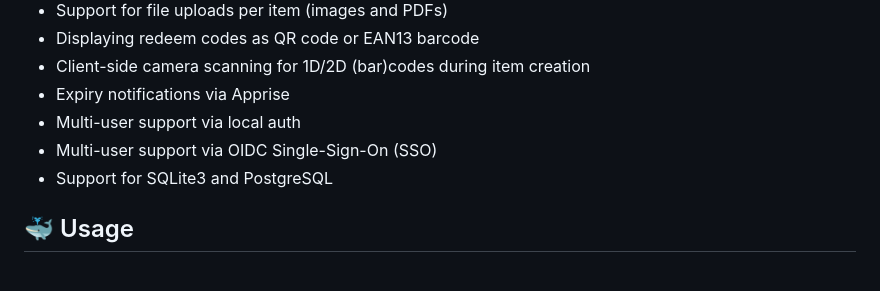
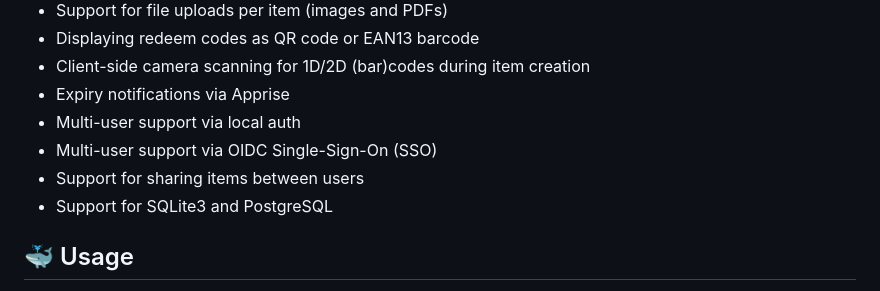
Before and after one commit to l4rm4nd/VoucherVault, a Markdown page: README.md, the part around the change. Rendered like a GitHub page.

Commit message:
docs: update readme regarding sharing

```diff
--- a/README.md
+++ b/README.md
@@ -27,6 +27,7 @@
 - Expiry notifications via Apprise
 - Multi-user support via local auth
 - Multi-user support via OIDC Single-Sign-On (SSO)
+- Support for sharing items between users
 - Support for SQLite3 and PostgreSQL
 
 ## 🐳 Usage
```
